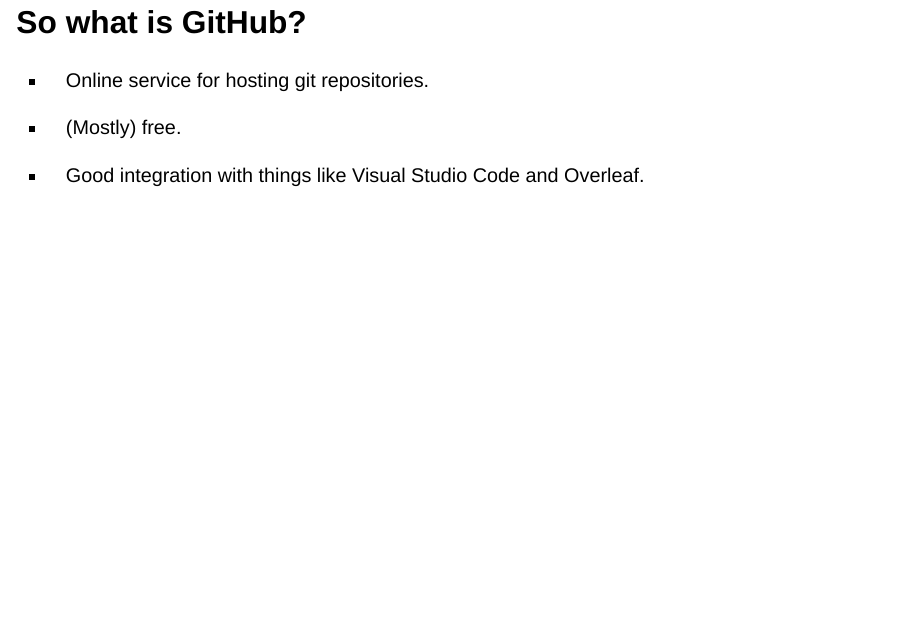
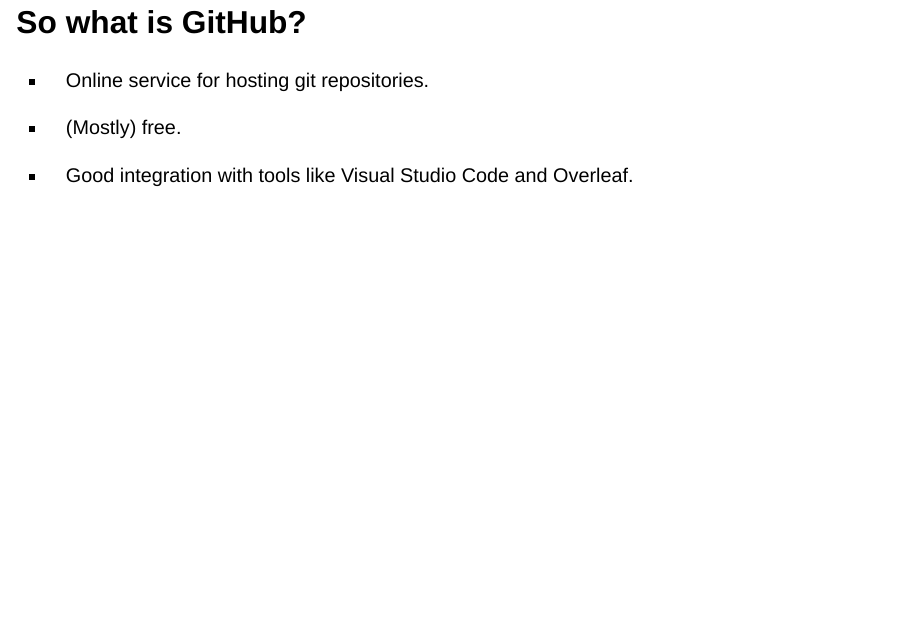
Before and after one commit to liamblake/ds-coffee-git, a Quarto document (slides.qmd): page 4 of 12. Rendered offline with R 4.5, knitr and Pandoc in place of Quarto, with nearby package versions; drawn as Slidy slides in place of the format the file asks for.

Commit message:
"things" -> "tools"

```diff
--- a/slides.qmd
+++ b/slides.qmd
@@ -38,7 +38,7 @@
 
 - (Mostly) free.
 
-- Good integration with things like Visual Studio Code and Overleaf.
+- Good integration with tools like Visual Studio Code and Overleaf.
 
 :::
 
```
Also changed, not shown: slides.html.
